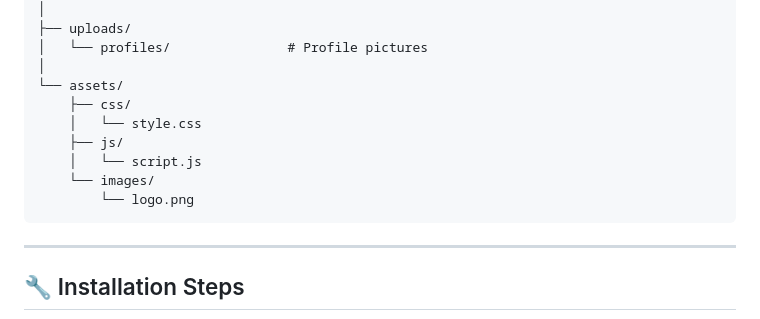
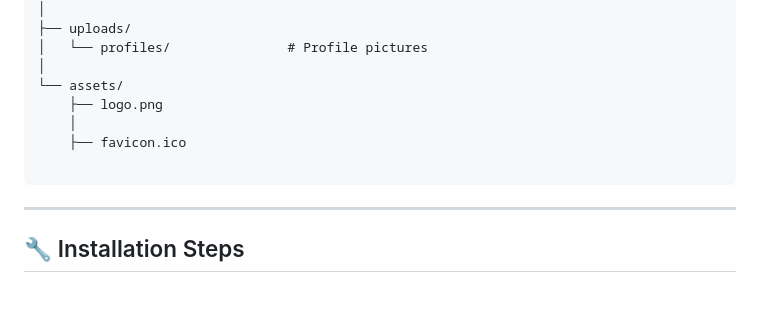
Before and after one commit to david0154/hyls, a Markdown page: readme.md, the part around the change. GitHub-like rendering; blank space fills up the shorter version.

````diff
--- a/readme.md
+++ b/readme.md
@@ -52,12 +52,10 @@ hyls/
 │   └── profiles/               # Profile pictures
 │
 └── assets/
-    ├── css/
-    │   └── style.css
-    ├── js/
-    │   └── script.js
-    └── images/
-        └── logo.png
+    ├── logo.png
+    │
+    ├── favicon.ico
+
 ```
 
 ---
````
